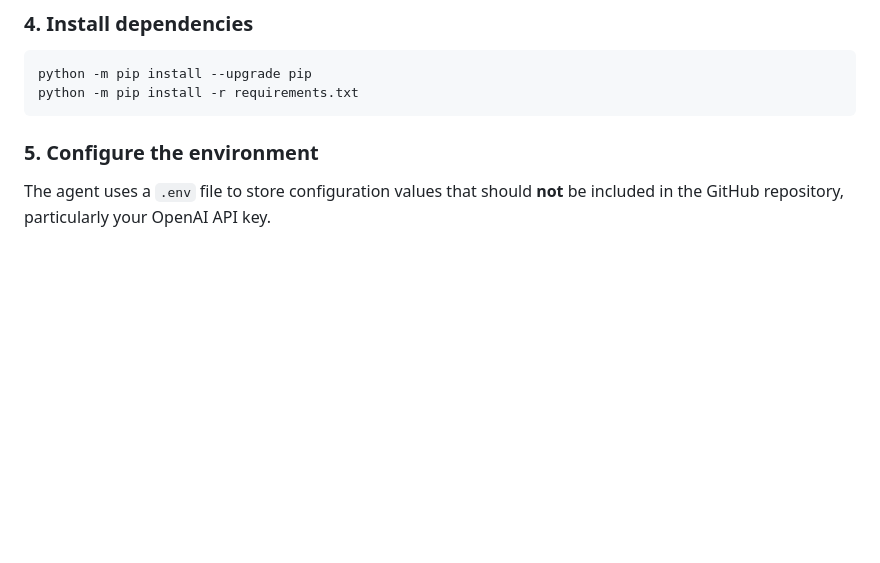
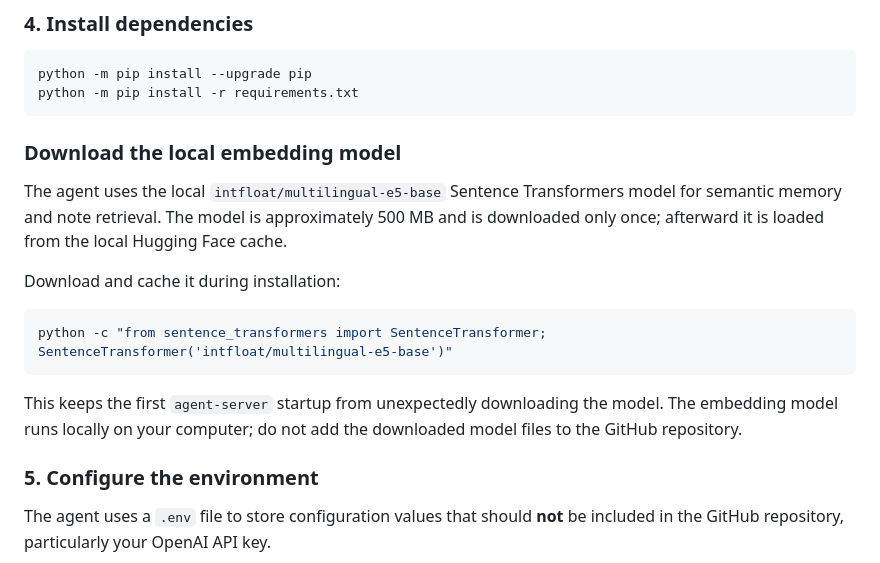
Before and after one commit to ahmetkadiraksoy/personal-agent, a Markdown page: README.md, the part around one of its changes. GitHub-like rendering; blank space fills up the shorter version.

````diff
--- a/README.md
+++ b/README.md
@@ -637,6 +640,19 @@ according to the organization's security requirements.
 python -m pip install --upgrade pip
 python -m pip install -r requirements.txt
 ```
+
+### Download the local embedding model
+
+The agent uses the local `intfloat/multilingual-e5-base` Sentence Transformers model for semantic memory and note retrieval. The model is approximately 500 MB and is downloaded only once; afterward it is loaded from the local Hugging Face cache.
+
+Download and cache it during installation:
+
+```bash
+python -c "from sentence_transformers import SentenceTransformer; SentenceTransformer('intfloat/multilingual-e5-base')"
+```
+
+This keeps the first `agent-server` startup from unexpectedly downloading the model. The embedding model runs locally on your computer; do not add the downloaded model files to the GitHub repository.
+
 
 ### 5. Configure the environment
 
````
Also changed, not shown: other parts of README.md (+26 -23 lines).
